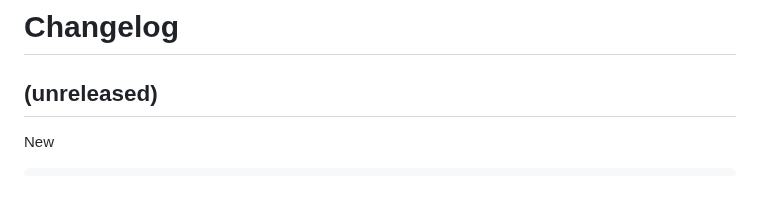
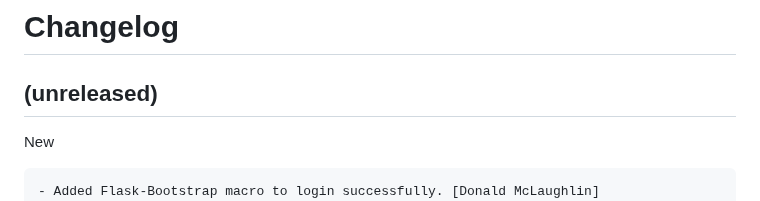
Before and after one commit to don1997/csm, a Markdown page: CHANGELOG.md, the part around the change. Rendered like a GitHub page.

Commit message:
Chore: cl

```diff
--- a/CHANGELOG.md
+++ b/CHANGELOG.md
@@ -7,6 +7,7 @@ Changelog
 
 New
 ~~~
+- Added Flask-Bootstrap macro to login successfully. [Donald McLaughlin]
 - Added my_base.html template and begin using bootstrap templating into
   project. [Donald McLaughlin]
 - Added my_base.html template and begin using bootstrap templating into
```
